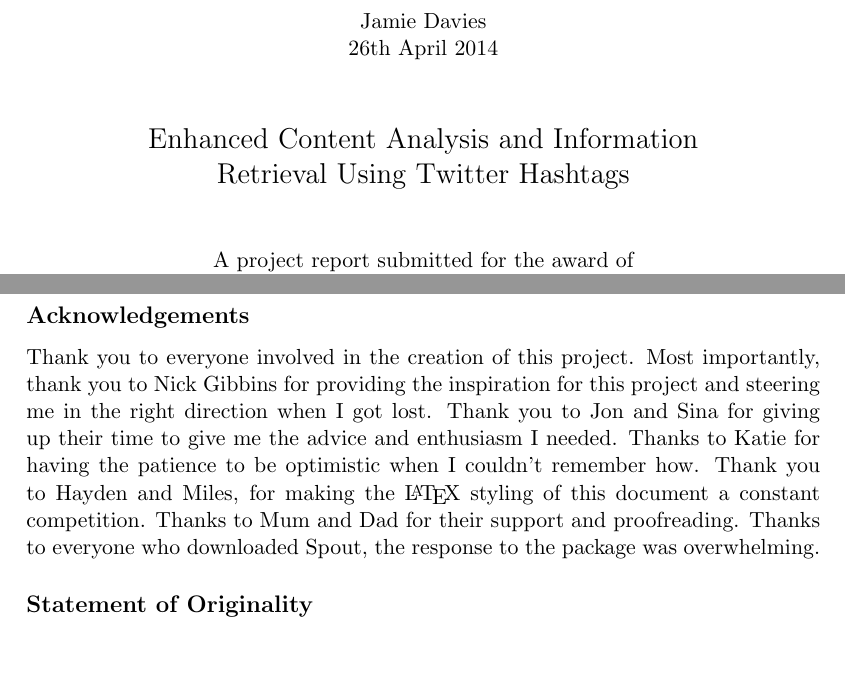
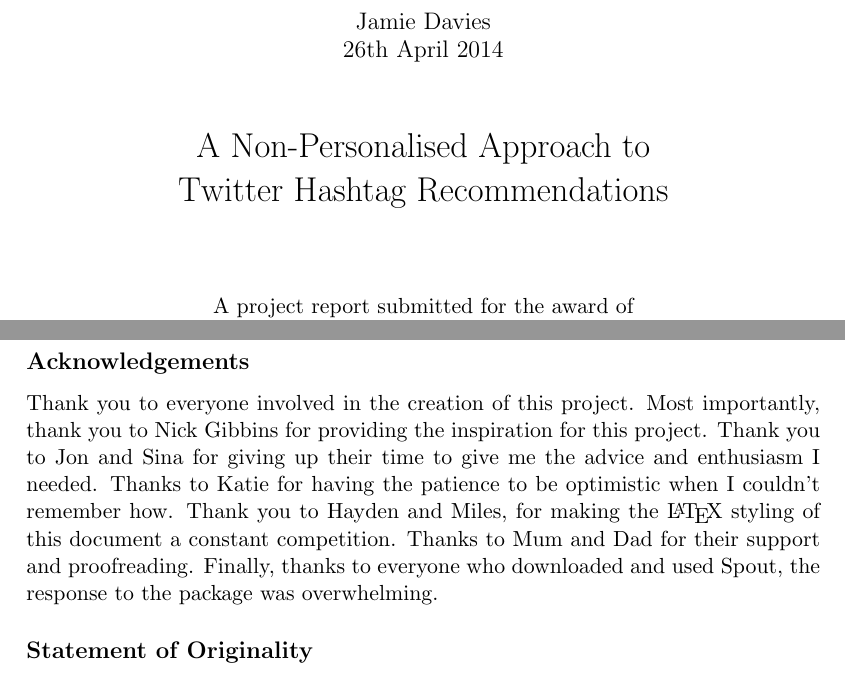
Before and after one commit to daviesjamie/3yp, a LaTeX thesis (deliverables/final/final.tex): two parts of pages 1 and 5 of 52, joined at a grey line, cut so that both start at the same text. Compiled offline with pdfLaTeX.

Commit message:
Renamed project!

```diff
--- a/deliverables/final/final.tex
+++ b/deliverables/final/final.tex
@@ -78,13 +78,15 @@ dashed=false,       % Re-print recurring author names in bibliography
     University of Southampton\\[1cm]
 }
 
-Jamie Davies\\
-%\href{mailto:jagd1g11@ecs.soton.ac.uk}{\nolinkurl{jagd1g11@ecs.soton.ac.uk}}\\[3cm]
-\today\\[1cm]
+{\large
+    Jamie Davies\\
+    \today\\[1cm]
+}
 
-{\Large
-    Enhanced Content Analysis and Information\\
-    Retrieval Using Twitter Hashtags\\[1cm]
+
+{\LARGE
+    A Non-Personalised Approach to\\
+    Twitter Hashtag Recommendations \\[1.5cm]
 }
 
 A project report submitted for the award of\\
@@ -92,11 +94,9 @@ MEng Computer Science\\[1cm]
 
 \emph{Supervisor:}\\
 Dr.\ Nick Gibbins\\[0.5cm]
-%\href{mailto:nmg@ecs.soton.ac.uk}{\nolinkurl{nmg@ecs.soton.ac.uk}}\\[0.5cm]
 
 \emph{Examiner:}\\
 Dr.\ Klaus-Peter Zauner\\
-%\href{mailto:kpz@ecs.soton.ac.uk}{\nolinkurl{kpz@ecs.soton.ac.uk}}\\
 
 
 \vfill
@@ -119,7 +119,7 @@ If users are presented with a choice of relevant hashtags when writing a tweet,
 \pagebreak
 
 \subsection*{Acknowledgements}
-Thank you to everyone involved in the creation of this project. Most importantly, thank you to Nick Gibbins for providing the inspiration for this project and steering me in the right direction when I got lost. Thank you to Jon and Sina for giving up their time to give me the advice and enthusiasm I needed. Thanks to Katie for having the patience to be optimistic when I couldn't remember how. Thank you to Hayden and Miles, for making the \LaTeX\ styling of this document a constant competition. Thanks to Mum and Dad for their support and proofreading. Thanks to everyone who downloaded Spout, the response to the package was overwhelming.
+Thank you to everyone involved in the creation of this project. Most importantly, thank you to Nick Gibbins for providing the inspiration for this project. Thank you to Jon and Sina for giving up their time to give me the advice and enthusiasm I needed. Thanks to Katie for having the patience to be optimistic when I couldn't remember how. Thank you to Hayden and Miles, for making the \LaTeX\ styling of this document a constant competition. Thanks to Mum and Dad for their support and proofreading. Finally, thanks to everyone who downloaded and used Spout, the response to the package was overwhelming.
 
 \subsection*{Statement of Originality}
 
```
Also changed, not shown: deliverables/final/final.pdf, deliverables/final/final.tex (4 more changed lines).
